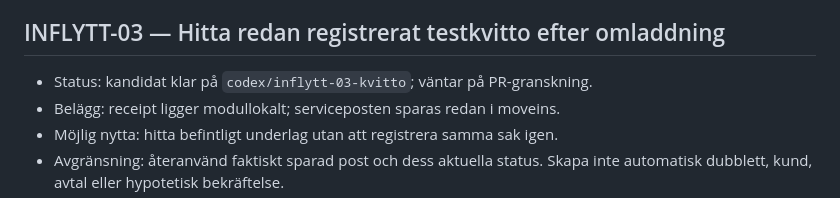
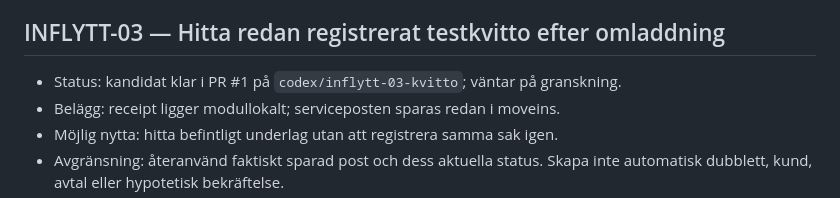
Before and after one commit to ludros93-prog/kraftringen-partnerlabb, a Markdown page: BACKLOG.md, the part around the change. GitHub-like rendering.

```diff
--- a/BACKLOG.md
+++ b/BACKLOG.md
@@ -44,7 +44,7 @@ användarbeteende. Bekräftade affärsfakta finns i AGENTS.md.
 
 ## INFLYTT-03 — Hitta redan registrerat testkvitto efter omladdning
 
-- Status: kandidat klar på `codex/inflytt-03-kvitto`; väntar på PR-granskning.
+- Status: kandidat klar i PR #1 på `codex/inflytt-03-kvitto`; väntar på granskning.
 - Belägg: receipt ligger modullokalt; serviceposten sparas redan i moveins.
 - Möjlig nytta: hitta befintligt underlag utan att registrera samma sak igen.
 - Avgränsning: återanvänd faktiskt sparad post och dess aktuella status.
```
Also changed, not shown: WORKLOG.md (+6 -3 lines).
